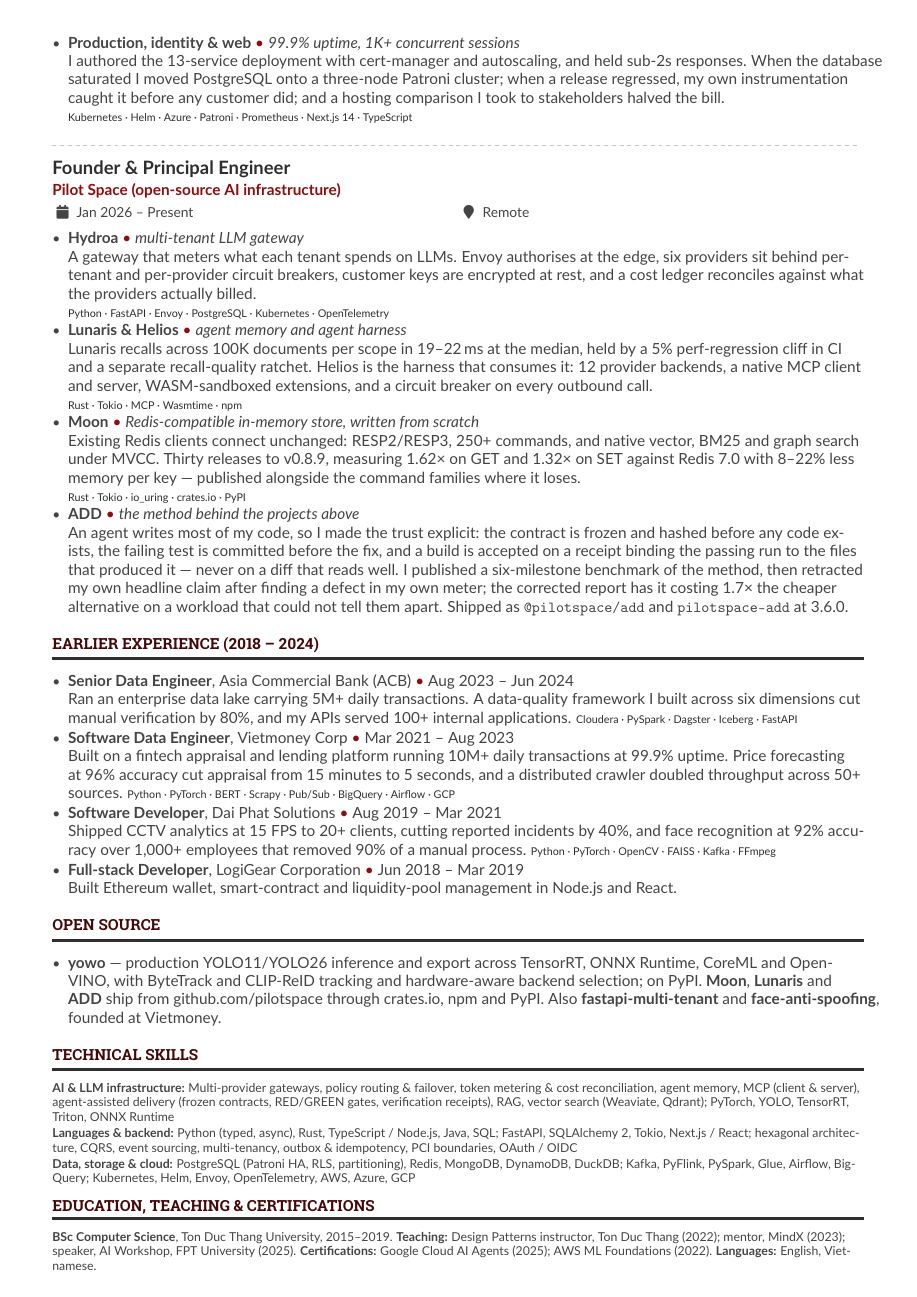
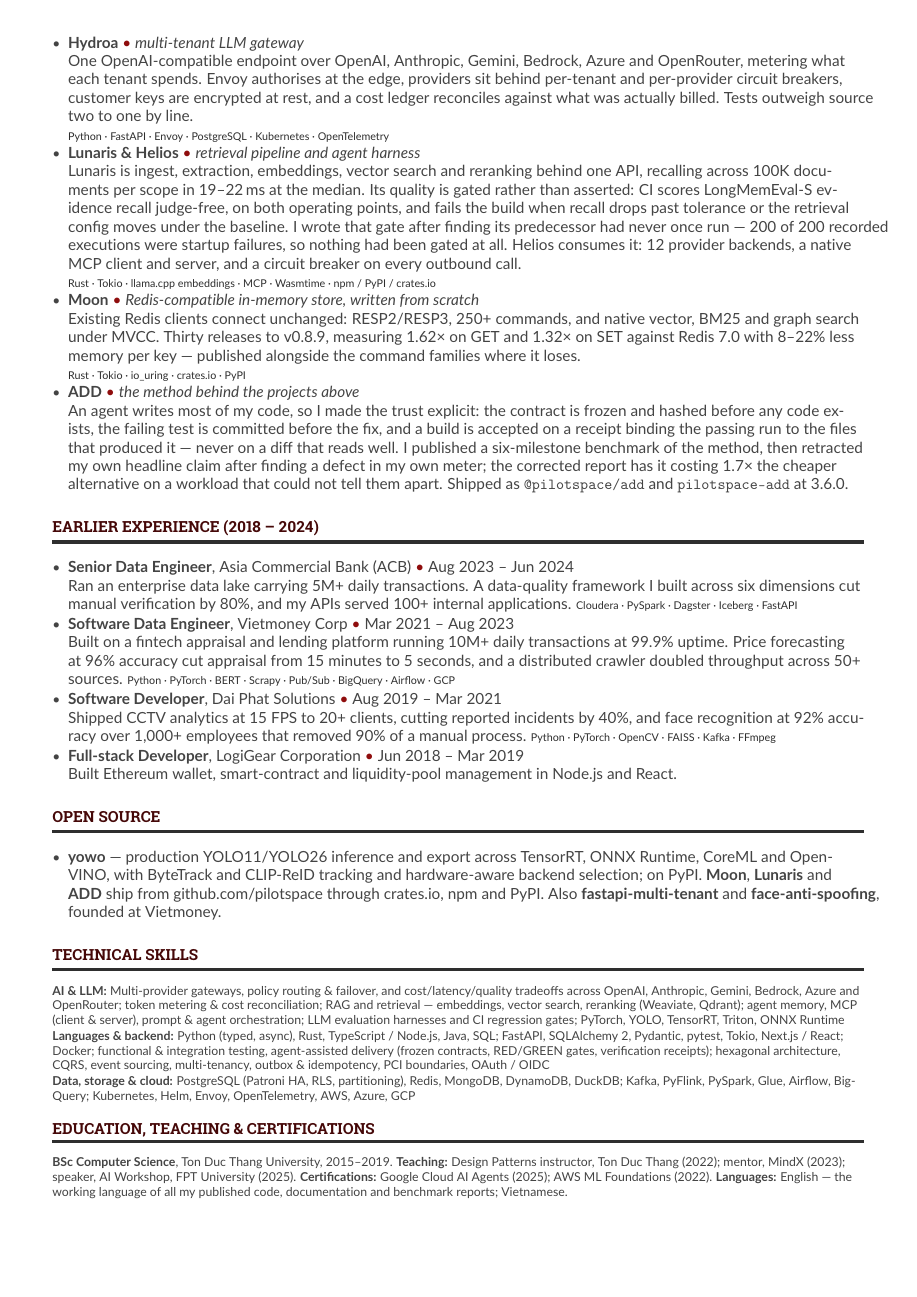
Before and after one commit to TinDang97/TinDang97, a LaTeX CV (main.tex): page 2 of 2. Compiled offline with pdfLaTeX.

Commit message:
docs(cv): compress Trustify and repoint the page at AI/LLM engineering
Tailored for a Senior AI/LLM Engineer (Python) role. Trustify's four project
bullets collapse to two without losing a single verified number: the ledger
rebuild and the PCI boundary were the same client and the same seam, so they
merge, and the Trustonic rollback rehearsal survives as a clause on the edge-ML
bullet. That buys roughly eight lines and pulls the whole ClickAI CTO role onto
page one, where an AI hiring manager reads it.

The space goes to the requirement most candidates cannot answer: systematic
evaluation of model output. Lunaris now leads on the retrieval pipeline it
actually is -- ingest, extraction, embeddings, vector search, reranking -- and
on the gate behind it: LongMemEval-S evidence recall, judge-free, scored on both
operating points, failing the build when recall drops past tolerance or the
retrieval config moves under the baseline. It also records why that gate was
written: its predecessor had never once executed, 200 of 200 runs were startup
failures, so nothing was being gated at all.

Also: Hydroa names the providers the role names (OpenAI, Anthropic, Gemini,
Bedrock, Azure, OpenRouter) and carries its 2:1 test-to-source ratio; the
summary leads Python and puts evaluation in the first three sentences; the
skills rows gain Docker, pytest, Pydantic, orchestration and evaluation
harnesses; and the languages line states something checkable -- English is the
working language of every published repo, doc and benchmark report -- rather
than an unqualified list.

Not changed, because they are the candidate's to answer: LangChain is named in
the role and is still absent here, since it appears nowhere in the code. The
Trustify job title is untouched.

author: Tin Dang

```diff
--- a/main.tex
+++ b/main.tex
@@ -131,12 +123,12 @@
 
 \begin{itemize}[itemsep=0pt,topsep=1pt,parsep=0pt]
   \item \proj{Hydroa}{multi-tenant LLM gateway}
-  A gateway that meters what each tenant spends on LLMs. Envoy authorises at the edge, six providers sit behind per-tenant and per-provider circuit breakers, customer keys are encrypted at rest, and a cost ledger reconciles against what the providers actually billed.
+  One OpenAI-compatible endpoint over OpenAI, Anthropic, Gemini, Bedrock, Azure and OpenRouter, metering what each tenant spends. Envoy authorises at the edge, providers sit behind per-tenant and per-provider circuit breakers, customer keys are encrypted at rest, and a cost ledger reconciles against what was actually billed. Tests outweigh source two to one by line.
   \stack{Python · FastAPI · Envoy · PostgreSQL · Kubernetes · OpenTelemetry}
 
-  \item \proj{\href{https://pilotspace.github.io/lunaris/}{Lunaris} \& Helios}{agent memory and agent harness}
-  Lunaris recalls across 100K documents per scope in 19--22\,ms at the median, held by a 5\% perf-regression cliff in CI and a separate recall-quality ratchet. Helios is the harness that consumes it: 12 provider backends, a native MCP client and server, WASM-sandboxed extensions, and a circuit breaker on every outbound call.
-  \stack{Rust · Tokio · MCP · Wasmtime · npm}
+  \item \proj{\href{https://pilotspace.github.io/lunaris/}{Lunaris} \& Helios}{retrieval pipeline and agent harness}
+  Lunaris is ingest, extraction, embeddings, vector search and reranking behind one API, recalling across 100K documents per scope in 19--22\,ms at the median. Its quality is gated rather than asserted: CI scores LongMemEval-S evidence recall judge-free, on both operating points, and fails the build when recall drops past tolerance or the retrieval config moves under the baseline. I wrote that gate after finding its predecessor had never once run --- 200 of 200 recorded executions were startup failures, so nothing had been gated at all. Helios consumes it: 12 provider backends, a native MCP client and server, and a circuit breaker on every outbound call.
+  \stack{Rust · Tokio · llama.cpp embeddings · MCP · Wasmtime · npm / PyPI / crates.io}
 
   \item \proj{\href{https://pilotspace.github.io/moon/}{Moon}}{Redis-compatible in-memory store, written from scratch}
   Existing Redis clients connect unchanged: RESP2/RESP3, 250+ commands, and native vector, BM25 and graph search under MVCC. Thirty releases to v0.8.9, measuring 1.62\texttimes{} on GET and 1.32\texttimes{} on SET against Redis 7.0 with 8--22\% less memory per key --- published alongside the command families where it loses.
@@ -170,12 +162,12 @@
 
 \cvsection{Technical Skills}
 
-\skillrow{AI \& LLM infrastructure}{Multi-provider gateways, policy routing \& failover, token metering \& cost reconciliation, agent memory, MCP (client \& server), agent-assisted delivery (frozen contracts, RED/GREEN gates, verification receipts), RAG, vector search (Weaviate, Qdrant); PyTorch, YOLO, TensorRT, Triton, ONNX Runtime}
-\skillrow{Languages \& backend}{Python (typed, async), Rust, TypeScript / Node.js, Java, SQL; FastAPI, SQLAlchemy 2, Tokio, Next.js / React; hexagonal architecture, CQRS, event sourcing, multi-tenancy, outbox \& idempotency, PCI boundaries, OAuth / OIDC}
+\skillrow{AI \& LLM}{Multi-provider gateways, policy routing \& failover, and cost/latency/quality tradeoffs across OpenAI, Anthropic, Gemini, Bedrock, Azure and OpenRouter; token metering \& cost reconciliation; RAG and retrieval --- embeddings, vector search, reranking (Weaviate, Qdrant); agent memory, MCP (client \& server), prompt \& agent orchestration; LLM evaluation harnesses and CI regression gates; PyTorch, YOLO, TensorRT, Triton, ONNX Runtime}
+\skillrow{Languages \& backend}{Python (typed, async), Rust, TypeScript / Node.js, Java, SQL; FastAPI, SQLAlchemy 2, Pydantic, pytest, Tokio, Next.js / React; Docker; functional \& integration testing, agent-assisted delivery (frozen contracts, RED/GREEN gates, verification receipts); hexagonal architecture, CQRS, event sourcing, multi-tenancy, outbox \& idempotency, PCI boundaries, OAuth / OIDC}
 \skillrow{Data, storage \& cloud}{PostgreSQL (Patroni HA, RLS, partitioning), Redis, MongoDB, DynamoDB, DuckDB; Kafka, PyFlink, PySpark, Glue, Airflow, BigQuery; Kubernetes, Helm, Envoy, OpenTelemetry, AWS, Azure, GCP}
 
 \cvsection{Education, Teaching \& Certifications}
 
-\noindent\footnotesize\textbf{BSc Computer Science}, Ton Duc Thang University, 2015--2019. \textbf{Teaching:} Design Patterns instructor, Ton Duc Thang (2022); mentor, MindX (2023); speaker, AI Workshop, FPT University (2025). \textbf{Certifications:} \href{https://www.credential.net/f16b9afc-1d7a-4427-b7e3-f0bf76cd75ae}{Google Cloud AI Agents} (2025); \href{https://s3-us-west-2.amazonaws.com/udacity-printer/production/certificates/0ad10fbf-13db-4f96-b196-a108e3bff2b2.pdf}{AWS ML Foundations} (2022). \textbf{Languages:} English, Vietnamese.
+\noindent\footnotesize\textbf{BSc Computer Science}, Ton Duc Thang University, 2015--2019. \textbf{Teaching:} Design Patterns instructor, Ton Duc Thang (2022); mentor, MindX (2023); speaker, AI Workshop, FPT University (2025). \textbf{Certifications:} \href{https://www.credential.net/f16b9afc-1d7a-4427-b7e3-f0bf76cd75ae}{Google Cloud AI Agents} (2025); \href{https://s3-us-west-2.amazonaws.com/udacity-printer/production/certificates/0ad10fbf-13db-4f96-b196-a108e3bff2b2.pdf}{AWS ML Foundations} (2022). \textbf{Languages:} English --- the working language of all my published code, documentation and benchmark reports; Vietnamese.
 
 \end{document}
```
Also changed, not shown: main-1.png, main-2.png, main.pdf, main.tex (24 more changed lines).
